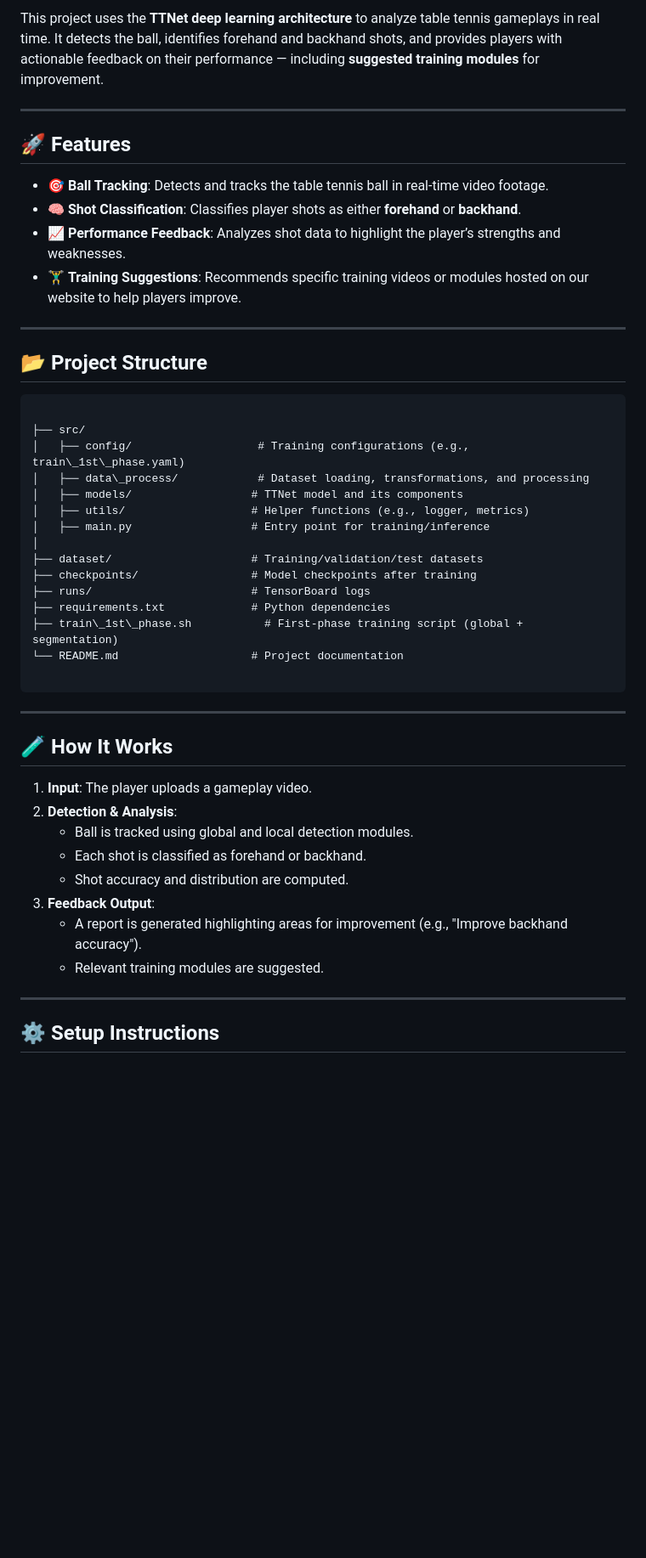
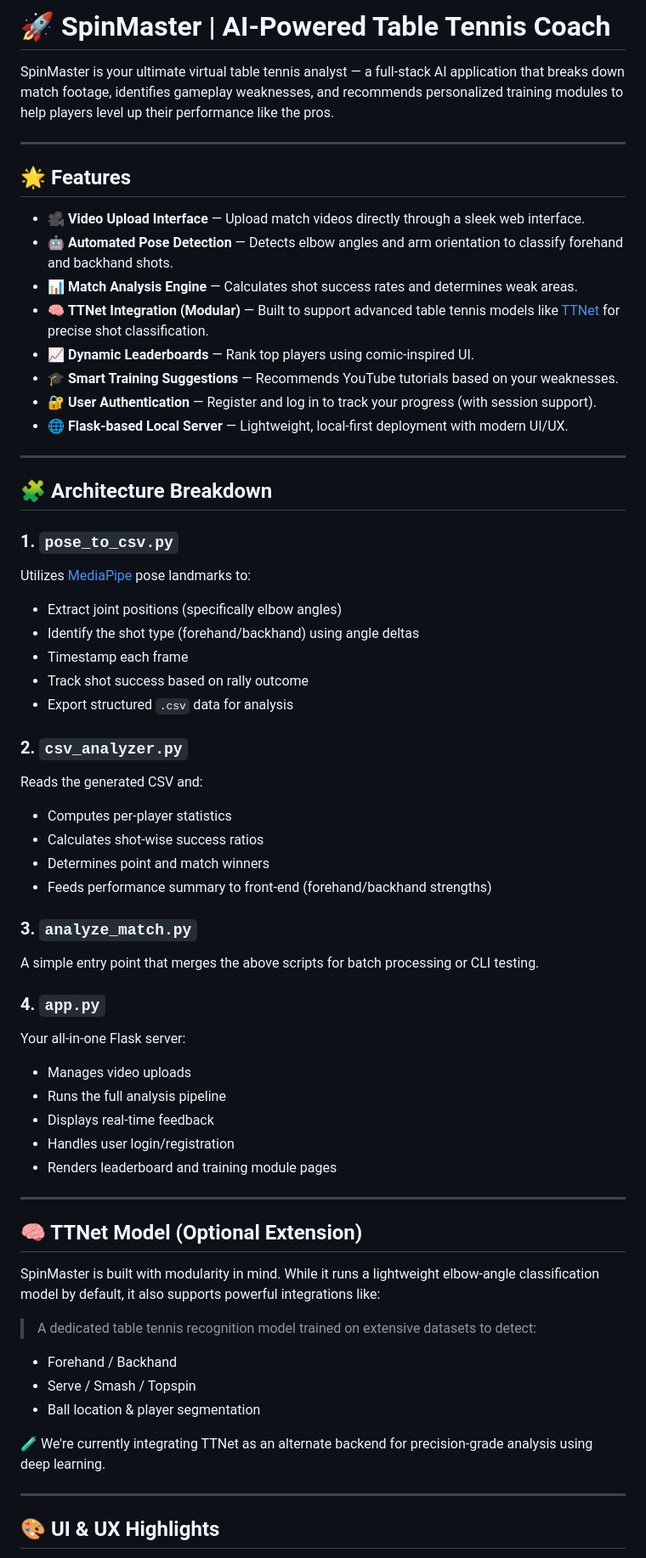
Before and after one commit to syedabraash/SpinMaster_Final, a Markdown page: README.md, the part around one of its changes. Shown at 85% size. Drawn GitHub-style; blank space fills up the shorter version.

`````diff
--- a/README.md
+++ b/README.md
@@ -2,51 +7,64 @@
 
-This project uses the **TTNet deep learning architecture** to analyze table tennis gameplays in real time. It detects the ball, identifies forehand and backhand shots, and provides players with actionable feedback on their performance — including **suggested training modules** for improvement.
+# 🚀 SpinMaster | AI-Powered Table Tennis Coach
+
+SpinMaster is your ultimate virtual table tennis analyst — a full-stack AI application that breaks down match footage, identifies gameplay weaknesses, and recommends personalized training modules to help players level up their performance like the pros.
 
 ---
 
-## 🚀 Features
+## 🌟 Features
 
-- 🎯 **Ball Tracking**: Detects and tracks the table tennis ball in real-time video footage.
-- 🧠 **Shot Classification**: Classifies player shots as either **forehand** or **backhand**.
-- 📈 **Performance Feedback**: Analyzes shot data to highlight the player’s strengths and weaknesses.
-- 🏋️‍♂️ **Training Suggestions**: Recommends specific training videos or modules hosted on our website to help players improve.
+- 🎥 **Video Upload Interface** — Upload match videos directly through a sleek web interface.
+- 🤖 **Automated Pose Detection** — Detects elbow angles and arm orientation to classify forehand and backhand shots.
+- 📊 **Match Analysis Engine** — Calculates shot success rates and determines weak areas.
+- 🧠 **TTNet Integration (Modular)** — Built to support advanced table tennis models like [TTNet](https://github.com/OSAI-ai/TTNet) for precise shot classification.
+- 📈 **Dynamic Leaderboards** — Rank top players using comic-inspired UI.
+- 🎓 **Smart Training Suggestions** — Recommends YouTube tutorials based on your weaknesses.
+- 🔐 **User Authentication** — Register and log in to track your progress (with session support).
+- 🌐 **Flask-based Local Server** — Lightweight, local-first deployment with modern UI/UX.
 
 ---
 
-## 📂 Project Structure
+## 🧩 Architecture Breakdown
 
-```
+### 1. `pose_to_csv.py`
+Utilizes [MediaPipe](https://github.com/google/mediapipe) pose landmarks to:
+- Extract joint positions (specifically elbow angles)
+- Identify the shot type (forehand/backhand) using angle deltas
+- Timestamp each frame
+- Track shot success based on rally outcome
+- Export structured `.csv` data for analysis
 
-├── src/
-│   ├── config/                   # Training configurations (e.g., train\_1st\_phase.yaml)
-│   ├── data\_process/            # Dataset loading, transformations, and processing
-│   ├── models/                  # TTNet model and its components
-│   ├── utils/                   # Helper functions (e.g., logger, metrics)
-│   ├── main.py                  # Entry point for training/inference
-│
-├── dataset/                     # Training/validation/test datasets
-├── checkpoints/                 # Model checkpoints after training
-├── runs/                        # TensorBoard logs
-├── requirements.txt             # Python dependencies
-├── train\_1st\_phase.sh           # First-phase training script (global + segmentation)
-└── README.md                    # Project documentation
+### 2. `csv_analyzer.py`
+Reads the generated CSV and:
+- Computes per-player statistics
+- Calculates shot-wise success ratios
+- Determines point and match winners
+- Feeds performance summary to front-end (forehand/backhand strengths)
 
-````
+### 3. `analyze_match.py`
+A simple entry point that merges the above scripts for batch processing or CLI testing.
+
+### 4. `app.py`
+Your all-in-one Flask server:
+- Manages video uploads
+- Runs the full analysis pipeline
+- Displays real-time feedback
+- Handles user login/registration
+- Renders leaderboard and training module pages
 
 ---
 
-## 🧪 How It Works
+## 🧠 TTNet Model (Optional Extension)
 
-1. **Input**: The player uploads a gameplay video.
-2. **Detection & Analysis**:
-   - Ball is tracked using global and local detection modules.
-   - Each shot is classified as forehand or backhand.
-   - Shot accuracy and distribution are computed.
-3. **Feedback Output**:
-   - A report is generated highlighting areas for improvement (e.g., "Improve backhand accuracy").
-   - Relevant training modules are suggested.
+SpinMaster is built with modularity in mind. While it runs a lightweight elbow-angle classification model by default, it also supports powerful integrations like:
+> A dedicated table tennis recognition model trained on extensive datasets to detect:
+- Forehand / Backhand
+- Serve / Smash / Topspin
+- Ball location & player segmentation
+
+🧪 We're currently integrating TTNet as an alternate backend for precision-grade analysis using deep learning.
 
 ---
 
-## ⚙️ Setup Instructions
+## 🎨 UI & UX Highlights
 
`````
Also changed, not shown: other parts of README.md (+67 -72 lines).
